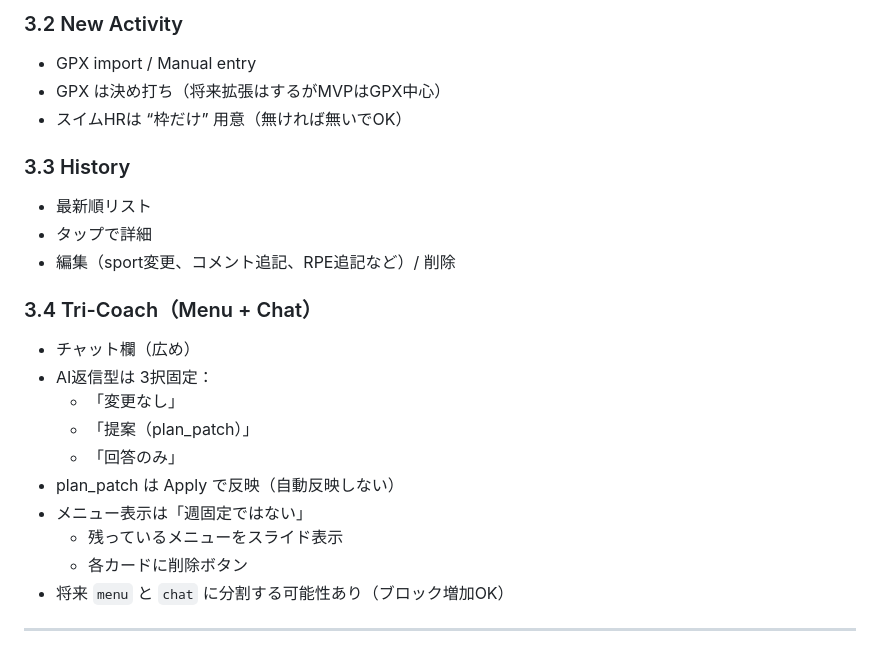
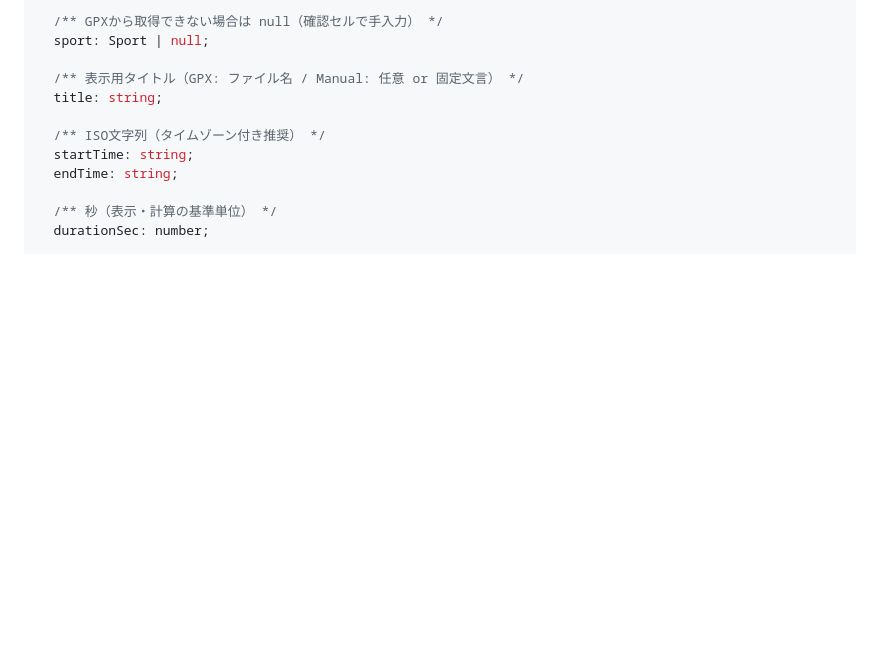
Before and after one commit to hideaya2013-alt/Profile_test, a Markdown page: PROJECT_NOTES.md, the part around one of its changes. Rendered like a GitHub page; blank space fills up the shorter version.

```diff
--- a/PROJECT_NOTES.md
+++ b/PROJECT_NOTES.md
@@ -78,25 +61,14 @@
 
-### 3.2 New Activity
-- GPX import / Manual entry
-- GPX は決め打ち（将来拡張はするがMVPはGPX中心）
-- スイムHRは “枠だけ” 用意（無ければ無いでOK）
+  /** GPXから取得できない場合は null（確認セルで手入力） */
+  sport: Sport | null;
 
-### 3.3 History
-- 最新順リスト
-- タップで詳細
-- 編集（sport変更、コメント追記、RPE追記など）/ 削除
+  /** 表示用タイトル（GPX: ファイル名 / Manual: 任意 or 固定文言） */
+  title: string;
 
-### 3.4 Tri-Coach（Menu + Chat）
-- チャット欄（広め）
-- AI返信型は 3択固定：
-  - 「変更なし」
-  - 「提案（plan_patch）」
-  - 「回答のみ」
-- plan_patch は Apply で反映（自動反映しない）
-- メニュー表示は「週固定ではない」
-  - 残っているメニューをスライド表示
-  - 各カードに削除ボタン
-- 将来 `menu` と `chat` に分割する可能性あり（ブロック増加OK）
+  /** ISO文字列（タイムゾーン付き推奨） */
+  startTime: string;
+  endTime: string;
 
----
+  /** 秒（表示・計算の基準単位） */
+  durationSec: number;
 
```
Also changed, not shown: other parts of PROJECT_NOTES.md (+168 -46 lines), CODEX.md (+18 -8 lines).
